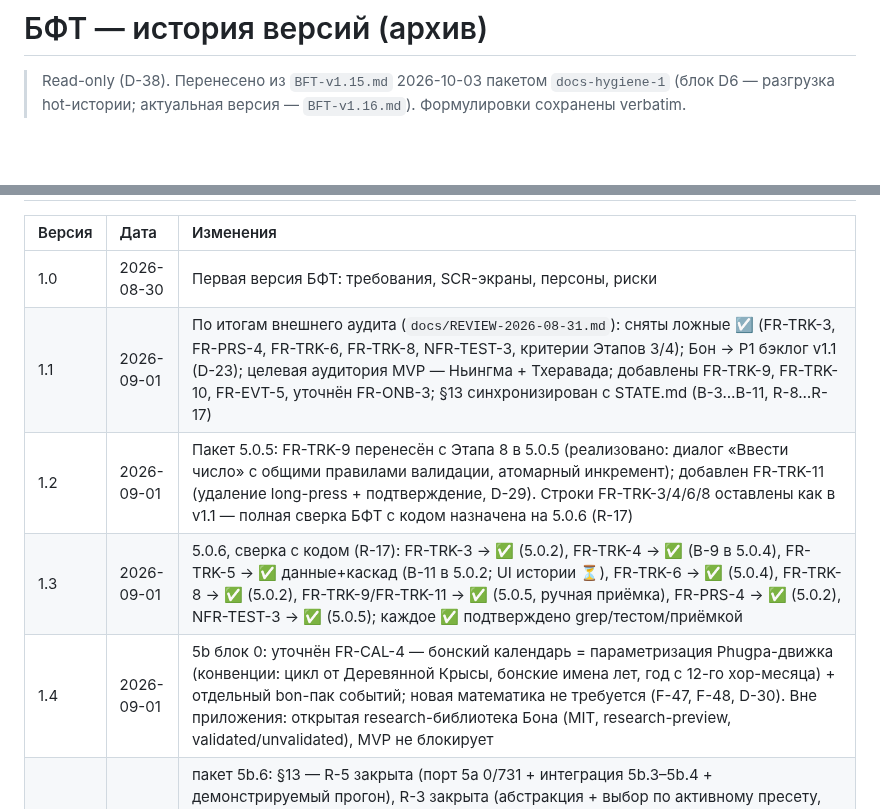
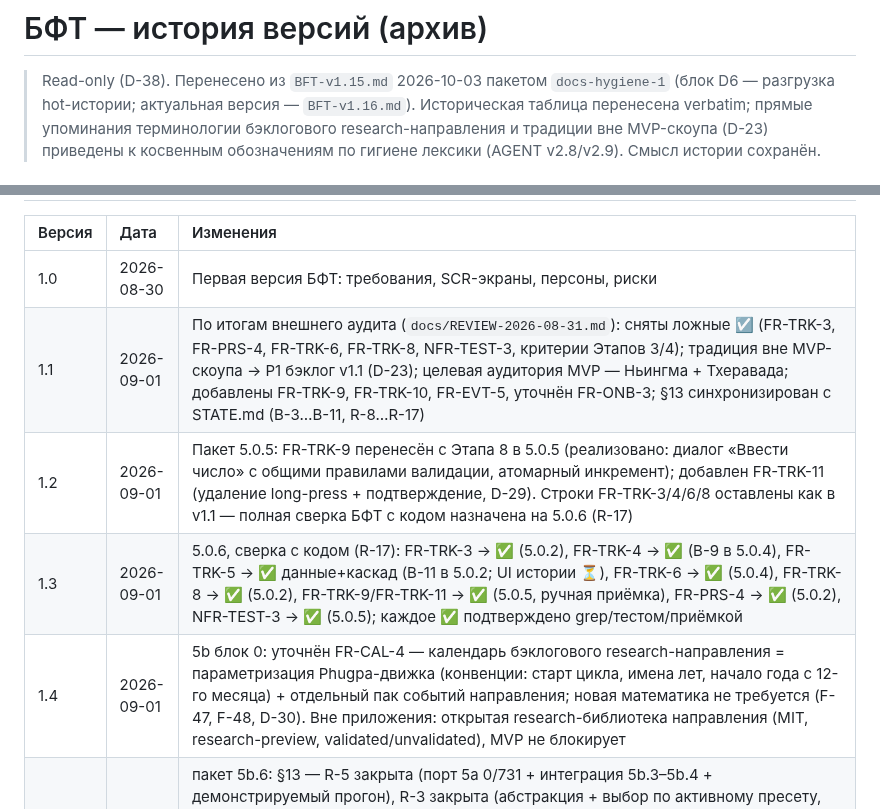
Before and after one commit to midnight000spark/dharma-toolkit, a Markdown page: docs/archive/bft-history.md, 2 parts joined by grey strips. Rendered like a GitHub page; blank space fills up the shorter version.

Commit message:
docs(bft): привести историю БФТ к косвенным обозначениям по гигиене лексики (v2.9)

```diff
--- a/docs/archive/bft-history.md
+++ b/docs/archive/bft-history.md
@@ -2,5 +2,7 @@
 
 > Read-only (D-38). Перенесено из `BFT-v1.15.md` 2026-10-03 пакетом `docs-hygiene-1`
 > (блок D6 — разгрузка hot-истории; актуальная версия — `BFT-v1.16.md`).
-> Формулировки сохранены verbatim.
+> Историческая таблица перенесена verbatim; прямые упоминания терминологии
+> бэклогового research-направления и традиции вне MVP-скоупа (D-23) приведены
+> к косвенным обозначениям по гигиене лексики (AGENT v2.8/v2.9). Смысл истории сохранён.
 
@@ -13,10 +15,10 @@
 | Версия | Дата | Изменения |
 | :---- | :---- | :---- |
 | 1.0 | 2026-08-30 | Первая версия БФТ: требования, SCR-экраны, персоны, риски |
-| 1.1 | 2026-09-01 | По итогам внешнего аудита (`docs/REVIEW-2026-08-31.md`): сняты ложные ☑️ (FR-TRK-3, FR-PRS-4, FR-TRK-6, FR-TRK-8, NFR-TEST-3, критерии Этапов 3/4); Бон → P1 бэклог v1.1 (D-23); целевая аудитория MVP — Ньингма + Тхеравада; добавлены FR-TRK-9, FR-TRK-10, FR-EVT-5, уточнён FR-ONB-3; §13 синхронизирован с STATE.md (B-3…B-11, R-8…R-17) |
+| 1.1 | 2026-09-01 | По итогам внешнего аудита (`docs/REVIEW-2026-08-31.md`): сняты ложные ☑️ (FR-TRK-3, FR-PRS-4, FR-TRK-6, FR-TRK-8, NFR-TEST-3, критерии Этапов 3/4); традиция вне MVP-скоупа → P1 бэклог v1.1 (D-23); целевая аудитория MVP — Ньингма + Тхеравада; добавлены FR-TRK-9, FR-TRK-10, FR-EVT-5, уточнён FR-ONB-3; §13 синхронизирован с STATE.md (B-3…B-11, R-8…R-17) |
 | 1.2 | 2026-09-01 | Пакет 5.0.5: FR-TRK-9 перенесён с Этапа 8 в 5.0.5 (реализовано: диалог «Ввести число» с общими правилами валидации, атомарный инкремент); добавлен FR-TRK-11 (удаление long-press + подтверждение, D-29). Строки FR-TRK-3/4/6/8 оставлены как в v1.1 — полная сверка БФТ с кодом назначена на 5.0.6 (R-17) |
 | 1.3 | 2026-09-01 | 5.0.6, сверка с кодом (R-17): FR-TRK-3 → ✅ (5.0.2), FR-TRK-4 → ✅ (B-9 в 5.0.4), FR-TRK-5 → ✅ данные+каскад (B-11 в 5.0.2; UI истории ⏳), FR-TRK-6 → ✅ (5.0.4), FR-TRK-8 → ✅ (5.0.2), FR-TRK-9/FR-TRK-11 → ✅ (5.0.5, ручная приёмка), FR-PRS-4 → ✅ (5.0.2), NFR-TEST-3 → ✅ (5.0.5); каждое ✅ подтверждено grep/тестом/приёмкой
-| 1.4 | 2026-09-01 | 5b блок 0: уточнён FR-CAL-4 — бонский календарь = параметризация Phugpa-движка (конвенции: цикл от Деревянной Крысы, бонские имена лет, год с 12-го хор-месяца) + отдельный bon-пак событий; новая математика не требуется (F-47, F-48, D-30). Вне приложения: открытая research-библиотека Бона (MIT, research-preview, validated/unvalidated), MVP не блокирует |
+| 1.4 | 2026-09-01 | 5b блок 0: уточнён FR-CAL-4 — календарь бэклогового research-направления = параметризация Phugpa-движка (конвенции: старт цикла, имена лет, начало года с 12-го месяца) + отдельный пак событий направления; новая математика не требуется (F-47, F-48, D-30). Вне приложения: открытая research-библиотека направления (MIT, research-preview, validated/unvalidated), MVP не блокирует |
 | 1.7 | 2026-09-01 | пакет 5b.6: §13 — R-5 закрыта (порт 5a 0/731 + интеграция 5b.3–5b.4 + демонстрируемый прогон), R-3 закрыта (абстракция + выбор по активному пресету, перекрёстная чистота ассертится в обе стороны); §14 этап 5 → ⏳ до ручной приёмки stage-5b (экран — Этап 8); SCR-11 — добавлен печатаемый демо-харнес на уровне данных `test/integration/calendar_scenario_demo_test.dart`; мутационная самопроверка хвоста 5b.0: валидатор контракта (дубли (date, type)) и маппинг подтипов упосатх — обе мутации красные; NFR-TEST-1 → 229 тестов |
 | 1.6 | 2026-09-01 | пакет 5b.5: §11 — `calendar_events` **не вводится** (замер F-51: холодный пересчёт месяца 24.0 мс при правиле <100 мс, warm-прокрутка 2.6 мс; D-31 не заводился, Блок 2 плана пакета пропущен), §6.2 — FR-CAL-1/3/5/6 приведены к коду 5b.3/5b.4 (реализации, выбор по пресету, Лосар F-52, разметка двойных/пропущенных дней; UI-часть остаётся ⏳ SCR-11), §13 — срез закрывает R-8/B-12 (downgrade-тест) и R-14 (страж денормализации), заведены группы B-12…B-24 и R-18…R-24, NFR-TEST-1 → 227 тестов, §14 этап 5 → ⏳ до 5b.6 |
 | 1.5 | 2026-09-01 | sync-docs-5b, сверка с кодом 5a/5b.1/5b.2: FR-CAL-2 → ✅ данные/домен (5b.2, `6a41cf6`, эталон astronomia F-49; UI ⏳ SCR-11); FR-CAL-1 → абстракция ✅ (5b.1, `5c77985`), «несколько реализаций» ⏳ (вторая — 5b.3); FR-CAL-3/5/6 — уточнения по статусу порта 5a (F-45); §13 срез приведён к STATE (B-1…B-11 закрыты в 5.0.2–5.0.4, R-9…R-13/R-15/R-16 закрыты в 5.0.5, R-17 закрыта, H-3 подтверждена), §14 этапы 3/4 → ✅, NFR-TEST-1 178 тестов, NFR-PERF-2/§11 актуализированы. Общее: §13 объявлен срезом при реестре STATE.md (устранение второго источника истины) |
```
Also changed, not shown: other parts of docs/archive/bft-history.md (+2 -2 lines).
